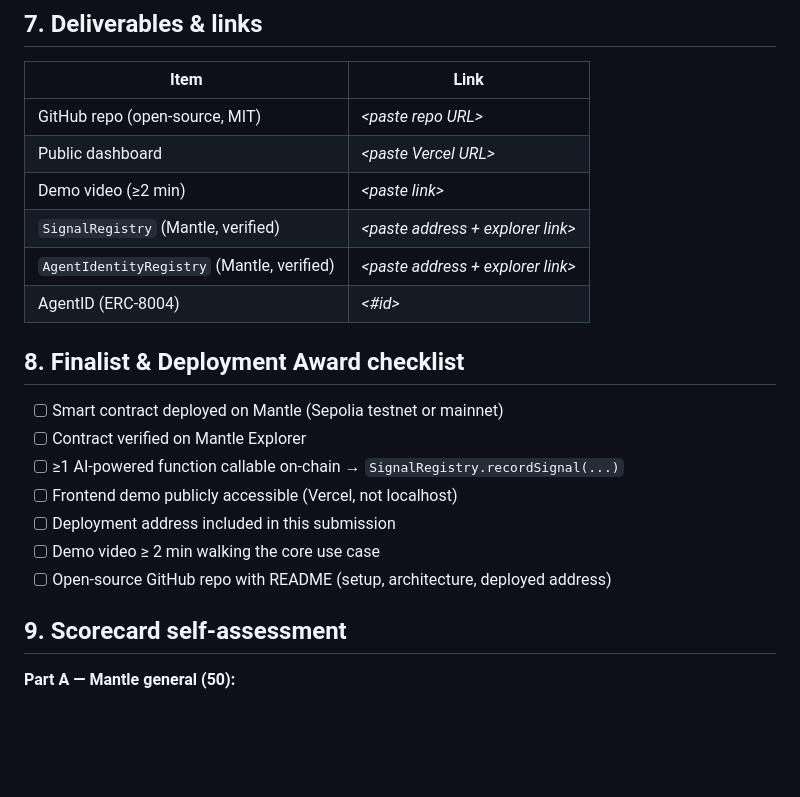
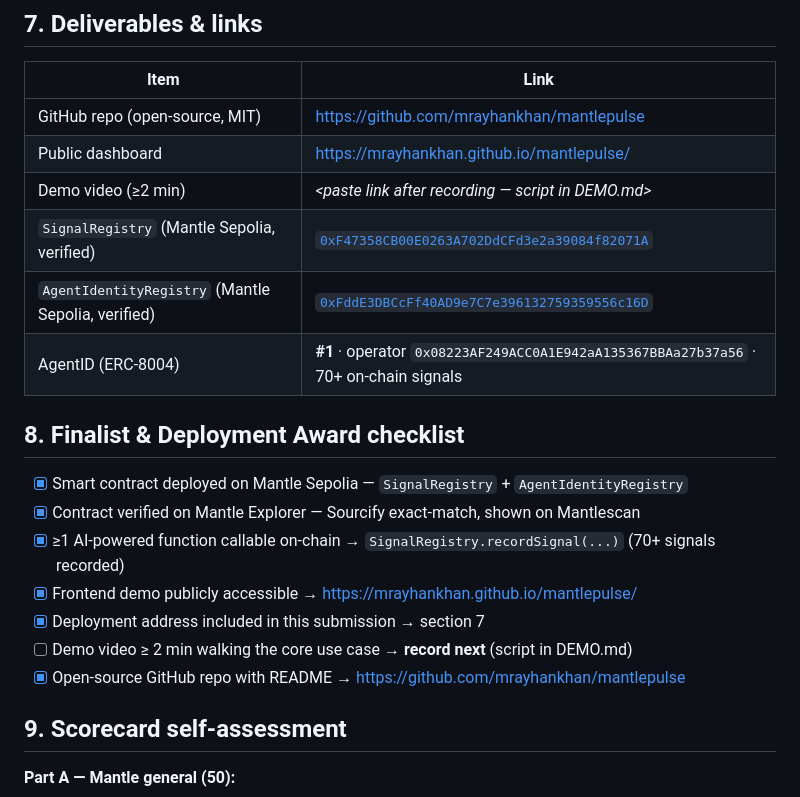
Before and after one commit to mrayhankhan/mantlepulse, a Markdown page: SUBMISSION.md, the part around the change. GitHub-like rendering; blank space fills up the shorter version.

Commit message:
Finalize submission docs with live deployment links
Co-Authored-By: Claude Opus 4.8 <noreply@anthropic.com>

```diff
--- a/SUBMISSION.md
+++ b/SUBMISSION.md
@@ -66,22 +66,22 @@ party can audit what the agent saw and decided.
 
 | Item | Link |
 |---|---|
-| GitHub repo (open-source, MIT) | _\<paste repo URL\>_ |
-| Public dashboard | _\<paste Vercel URL\>_ |
-| Demo video (≥2 min) | _\<paste link\>_ |
-| `SignalRegistry` (Mantle, verified) | _\<paste address + explorer link\>_ |
-| `AgentIdentityRegistry` (Mantle, verified) | _\<paste address + explorer link\>_ |
-| AgentID (ERC-8004) | _\<#id\>_ |
+| GitHub repo (open-source, MIT) | https://github.com/mrayhankhan/mantlepulse |
+| Public dashboard | https://mrayhankhan.github.io/mantlepulse/ |
+| Demo video (≥2 min) | _\<paste link after recording — script in DEMO.md\>_ |
+| `SignalRegistry` (Mantle Sepolia, verified) | [`0xF47358CB00E0263A702DdCFd3e2a39084f82071A`](https://sepolia.mantlescan.xyz/address/0xF47358CB00E0263A702DdCFd3e2a39084f82071A#code) |
+| `AgentIdentityRegistry` (Mantle Sepolia, verified) | [`0xFddE3DBCcFf40AD9e7C7e396132759359556c16D`](https://sepolia.mantlescan.xyz/address/0xFddE3DBCcFf40AD9e7C7e396132759359556c16D#code) |
+| AgentID (ERC-8004) | **#1** · operator `0x08223AF249ACC0A1E942aA135367BBAa27b37a56` · 70+ on-chain signals |
 
 ## 8. Finalist & Deployment Award checklist
 
-- [ ] Smart contract deployed on Mantle (Sepolia testnet or mainnet)
-- [ ] Contract verified on Mantle Explorer
-- [ ] ≥1 AI-powered function callable on-chain → `SignalRegistry.recordSignal(...)`
-- [ ] Frontend demo publicly accessible (Vercel, not localhost)
-- [ ] Deployment address included in this submission
-- [ ] Demo video ≥ 2 min walking the core use case
-- [ ] Open-source GitHub repo with README (setup, architecture, deployed address)
+- [x] Smart contract deployed on Mantle Sepolia — `SignalRegistry` + `AgentIdentityRegistry`
+- [x] Contract verified on Mantle Explorer — Sourcify exact-match, shown on Mantlescan
+- [x] ≥1 AI-powered function callable on-chain → `SignalRegistry.recordSignal(...)` (70+ signals recorded)
+- [x] Frontend demo publicly accessible → https://mrayhankhan.github.io/mantlepulse/
+- [x] Deployment address included in this submission → section 7
+- [ ] Demo video ≥ 2 min walking the core use case → **record next** (script in DEMO.md)
+- [x] Open-source GitHub repo with README → https://github.com/mrayhankhan/mantlepulse
 
 ## 9. Scorecard self-assessment
 
```
Also changed, not shown: DEMO.md (+2 -2 lines).
